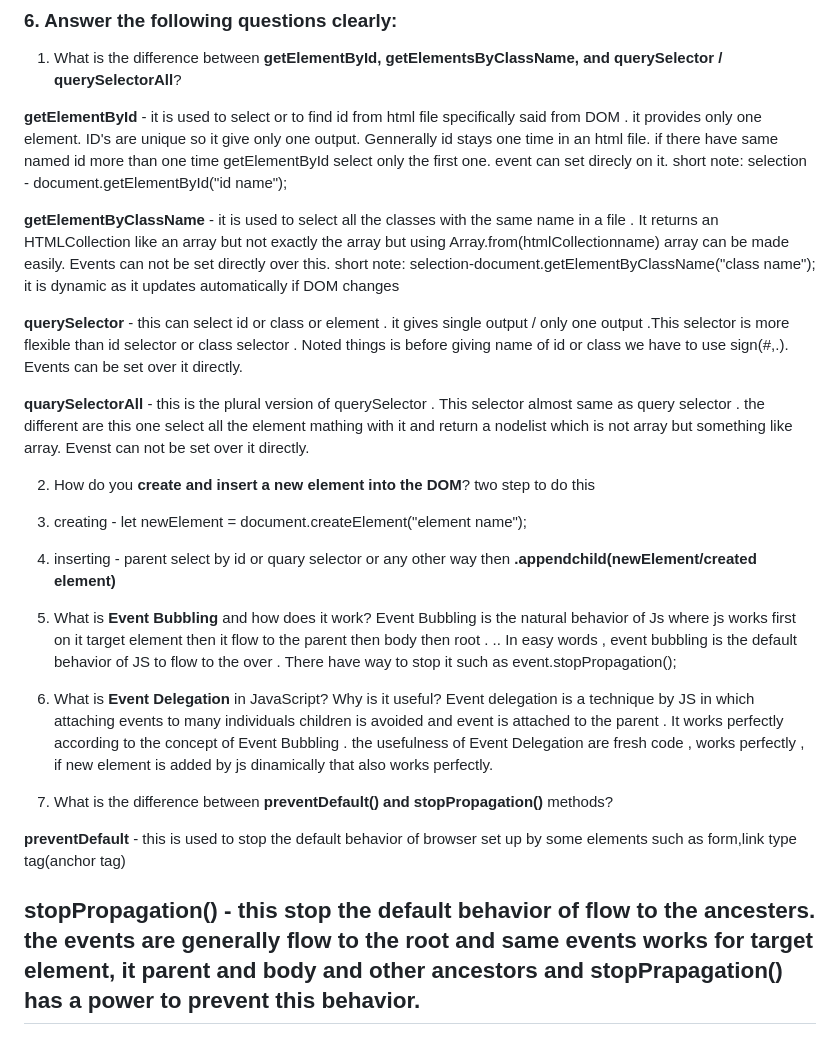
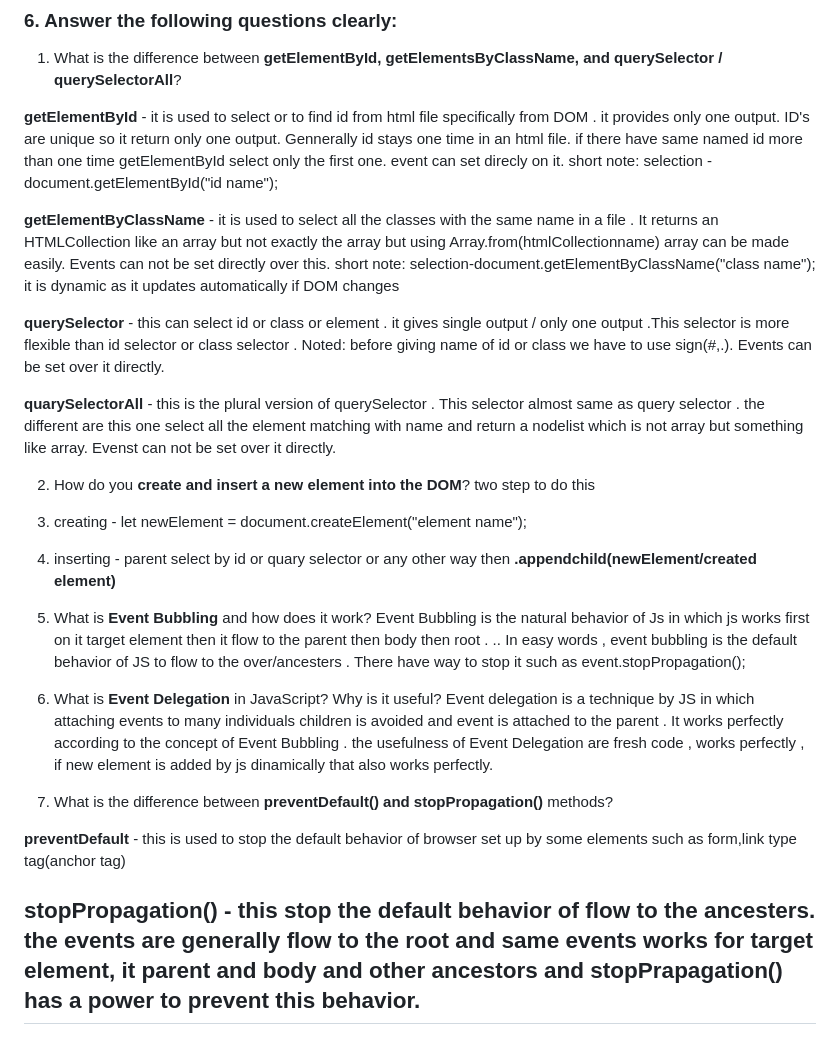
Before and after one commit to Alamin-Biswas103/Assignment-5, a Markdown page: readme.md, the part around the change. Drawn GitHub-style.

```diff
--- a/readme.md
+++ b/readme.md
@@ -7,7 +7,7 @@ You have to create a `Readme.md` file. and write down following questions. Dont
 
 1. What is the difference between **getElementById, getElementsByClassName, and querySelector / querySelectorAll**?
 
-**getElementById** - it is used to select or to find id from html file specifically said from DOM  . it provides only one element. ID's are unique so it give only one output. Gennerally id stays one time in an html file. if there have same named id more than one time getElementById select only the first one. event can set direcly on it.
+**getElementById** - it is used to select or to find id from html file specifically from DOM  . it provides only one output. ID's are unique so it return only one output. Gennerally id stays one time in an html file. if there have same named id more than one time getElementById select only the first one. event can set direcly on it.
 short note:
 selection - document.getElementById("id name");
 
@@ -17,9 +17,9 @@ selection-document.getElementByClassName("class name");
 it is dynamic as it updates automatically if DOM changes
 
 
-**querySelector** - this can select id or class or element . it gives single output / only one output .This selector is more flexible than id selector or class selector . Noted things is before giving name of id or class we have to use sign(#,.). Events can be set over it directly.
+**querySelector** - this can select id or class or element . it gives single output / only one output .This selector is more flexible than id selector or class selector . Noted: before giving name of id or class we have to use sign(#,.). Events can be set over it directly.
 
-**quarySelectorAll** - this is the plural version of querySelector . This selector almost same as query selector . the different are this one select all the element mathing with it and return a nodelist which is not array but something like array. Evenst can not be set over it directly.
+**quarySelectorAll** - this is the plural version of querySelector . This selector almost same as query selector . the different are this one select all the element matching with name and return a nodelist which is not array but something like array. Evenst can not be set over it directly.
 
 
 
@@ -31,8 +31,8 @@ two step to do this
 
 
 3. What is **Event Bubbling** and how does it work?
-Event Bubbling is the natural behavior of Js where js works first on it target element then it flow to the parent then body then root . ..
-In easy words , event bubbling is the default behavior of JS to flow to the over . There have way to stop it such as event.stopPropagation();
+Event Bubbling is the natural behavior of Js in which js works first on it target element then it flow to the parent then body then root . ..
+In easy words , event bubbling is the default behavior of JS to flow to the over/ancesters . There have way to stop it such as event.stopPropagation();
 
 4. What is **Event Delegation** in JavaScript? Why is it useful?
 Event delegation is a technique by JS in which attaching events to many individuals children is avoided and event is attached to the parent . It works perfectly according to the concept  of Event Bubbling . the usefulness of Event Delegation are fresh code , works perfectly , if new element is added by js dinamically that also works perfectly.
@@ -46,5 +46,6 @@ Event delegation is a technique by JS in which attaching events to many individu
 
 **preventDefault** - this is used to stop the default behavior of browser set up by some elements such as form,link type tag(anchor tag)
 
-**stopPropagation()** - this stop the default behavior of flow to the ancesters. the events are generally flow to the root and same events works for target element, it parent and body and other ancestors and stopPrapagation() has a power to prevent this behavior.
+**stopPropagation()** -
+this stop the default behavior of flow to the ancesters. the events are generally flow to the root and same events works for target element, it parent and body and other ancestors and stopPrapagation() has a power to prevent this behavior.
 ---
```
